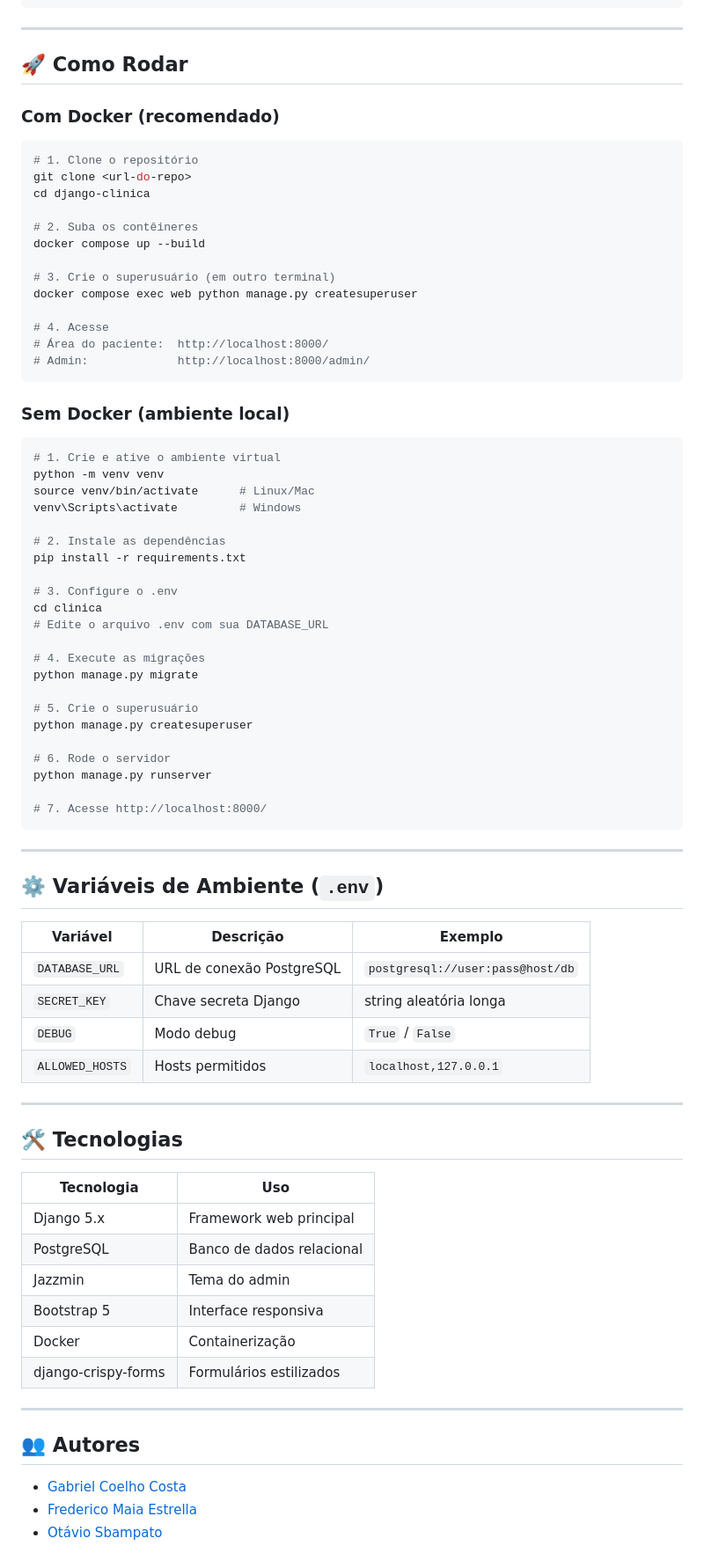
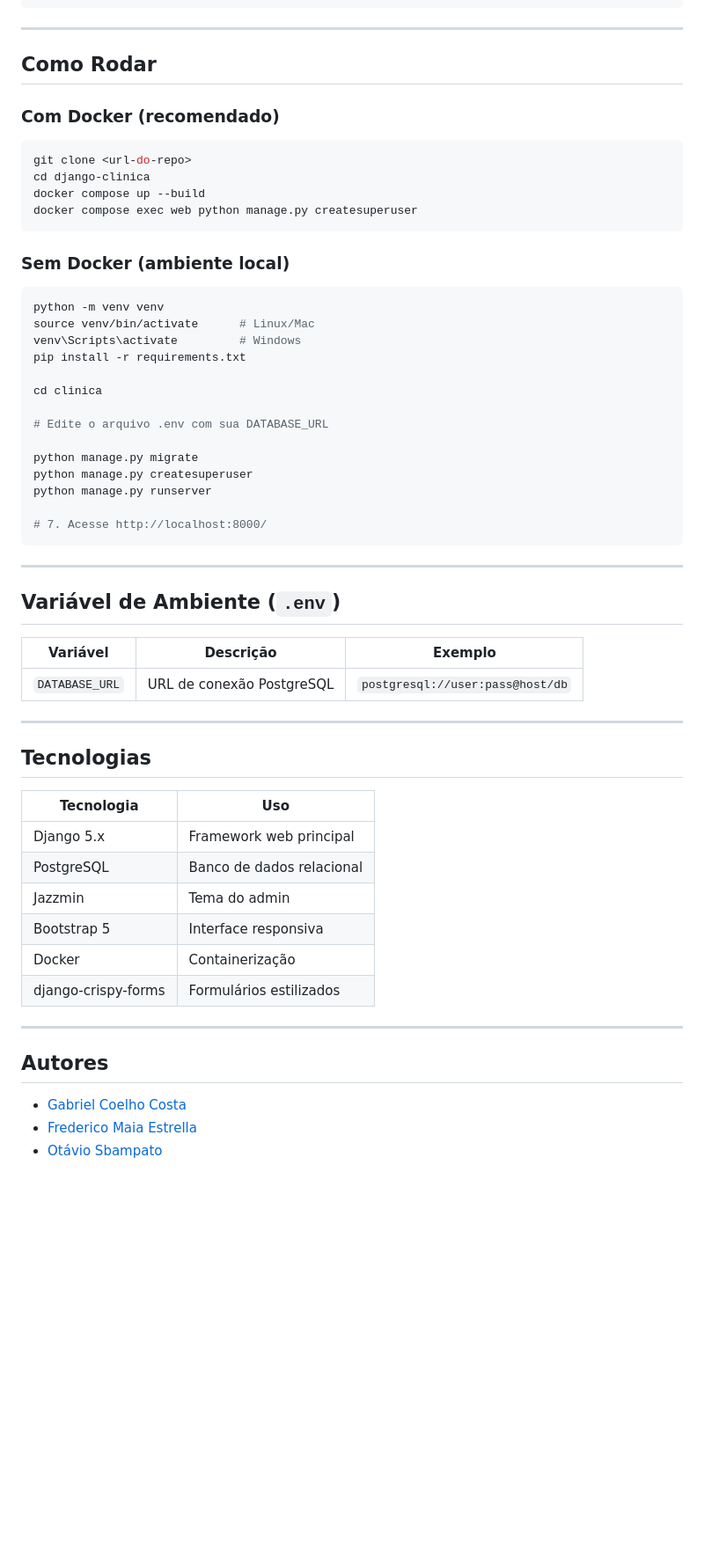
Before and after one commit to otaviosbampato/django-clinica, a Markdown page: README.md, the part around one of its changes. Shown at 88% size. Drawn GitHub-style; blank space fills up the shorter version.

````diff
--- a/README.md
+++ b/README.md
@@ -63,48 +63,31 @@ django-clinica/
 
 ---
 
-## 🚀 Como Rodar
+## Como Rodar
 
 ### Com Docker (recomendado)
 
 ```bash
-# 1. Clone o repositório
 git clone <url-do-repo>
 cd django-clinica
-
-# 2. Suba os contêineres
 docker compose up --build
-
-# 3. Crie o superusuário (em outro terminal)
 docker compose exec web python manage.py createsuperuser
-
-# 4. Acesse
-# Área do paciente:  http://localhost:8000/
-# Admin:             http://localhost:8000/admin/
 ```
 
 ### Sem Docker (ambiente local)
 
 ```bash
-# 1. Crie e ative o ambiente virtual
 python -m venv venv
 source venv/bin/activate      # Linux/Mac
 venv\Scripts\activate         # Windows
-
-# 2. Instale as dependências
 pip install -r requirements.txt
 
-# 3. Configure o .env
 cd clinica
+
 # Edite o arquivo .env com sua DATABASE_URL
 
-# 4. Execute as migrações
 python manage.py migrate
-
-# 5. Crie o superusuário
 python manage.py createsuperuser
-
-# 6. Rode o servidor
 python manage.py runserver
 
 # 7. Acesse http://localhost:8000/
@@ -112,18 +95,15 @@ python manage.py runserver
 
 ---
 
-## ⚙️ Variáveis de Ambiente (`.env`)
+## Variável de Ambiente (`.env`)
 
 | Variável | Descrição | Exemplo |
 |---|---|---|
 | `DATABASE_URL` | URL de conexão PostgreSQL | `postgresql://user:pass@host/db` |
-| `SECRET_KEY` | Chave secreta Django | string aleatória longa |
-| `DEBUG` | Modo debug | `True` / `False` |
-| `ALLOWED_HOSTS` | Hosts permitidos | `localhost,127.0.0.1` |
 
 ---
 
-## 🛠️ Tecnologias
+## Tecnologias
 
 | Tecnologia | Uso |
 |---|---|
@@ -136,7 +116,7 @@ python manage.py runserver
 
 ---
 
-## 👥 Autores
+## Autores
 
 - [Gabriel Coelho Costa](https://github.com/gabrielzinCoelho)
 - [Frederico Maia Estrella](https://github.com/FredMaia)
````
Also changed, not shown: other parts of README.md (+20 -20 lines).
